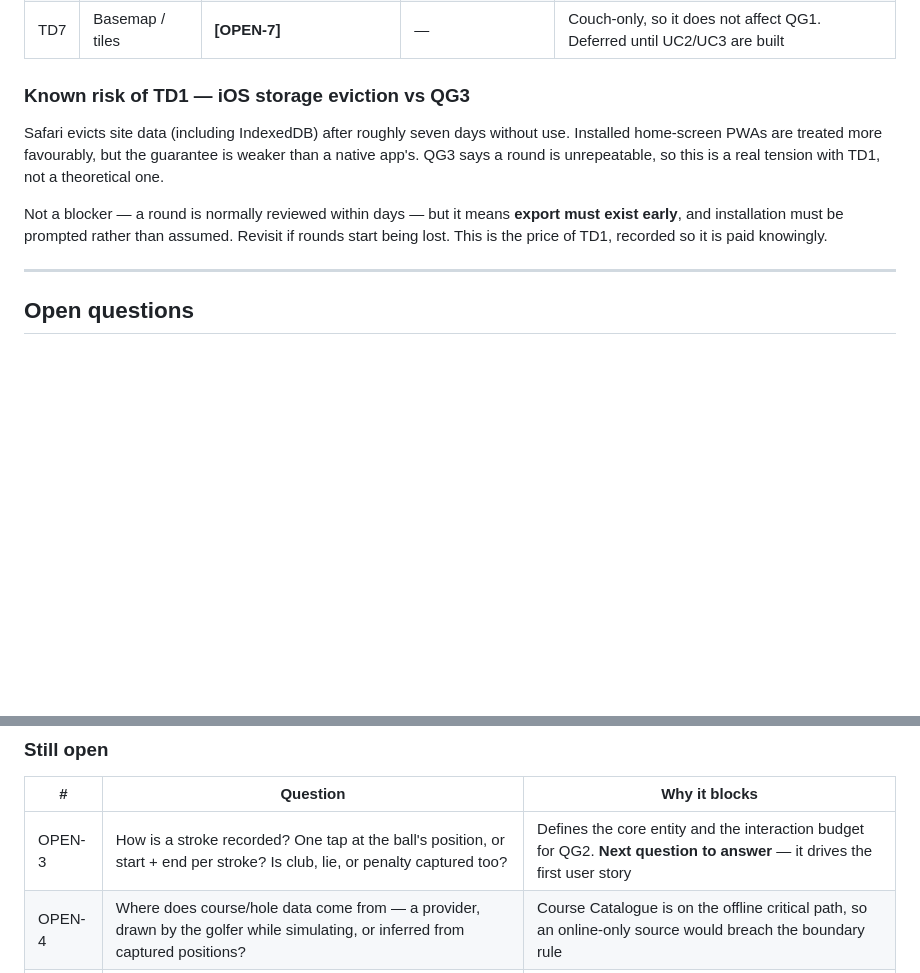
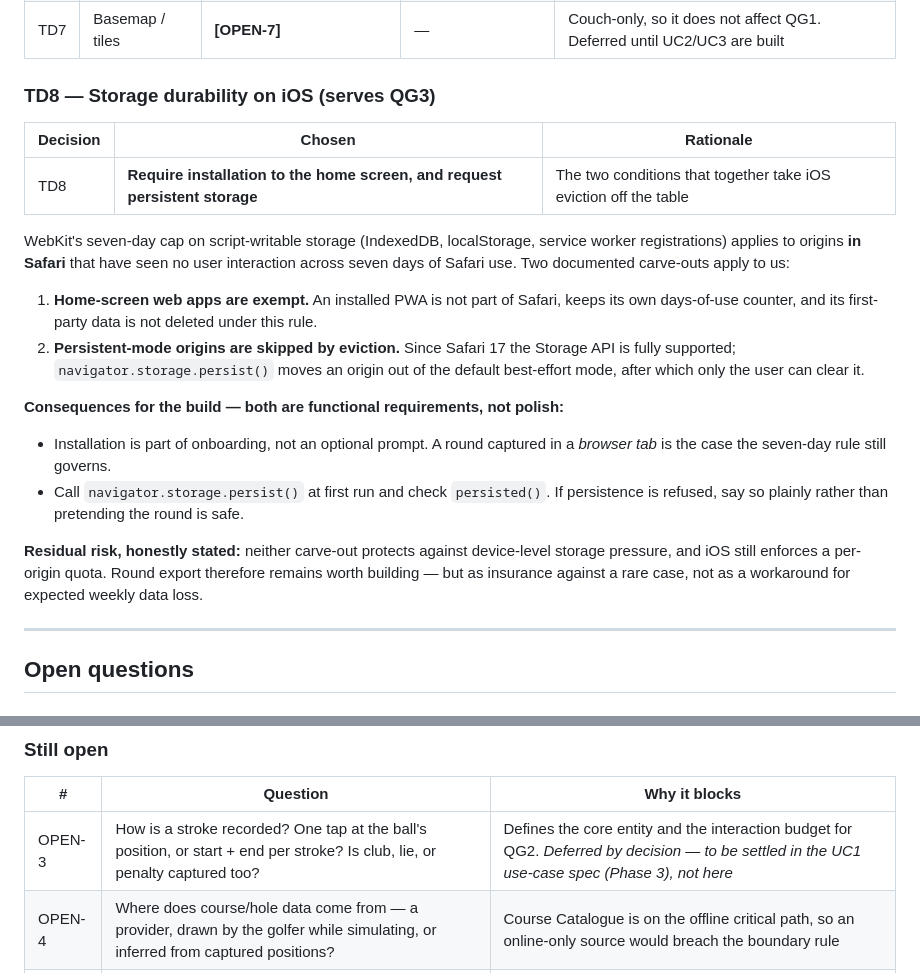
Before and after one commit to roeselert/golftrainer, a Markdown page: CLAUDE.md, 2 parts joined by grey strips. Rendered like a GitHub page; blank space fills up the shorter version.

Commit message:
Correct the iOS storage durability assessment
The previous note overstated the eviction risk. WebKit's seven-day cap on
script-writable storage applies to origins in Safari without user
interaction; home-screen web apps are explicitly exempt and keep their own
days-of-use counter. Since Safari 17 the Storage API is fully supported,
and eviction skips origins in persistent mode.

Replaces the risk note with TD8: require home-screen installation and
request persistent storage. Both become functional requirements rather
than nice-to-haves, since a round captured in a browser tab is the case
the seven-day rule still governs. Export drops from an urgent mitigation
to insurance against device-level storage pressure.

Also marks OPEN-3 as deferred to the UC1 use-case spec rather than open.

Co-Authored-By: Claude Opus 5 <noreply@anthropic.com>
Claude-Session: https://claude.ai/code/session_01ENmLYo5osovJKxTs6xX7K9

```diff
--- a/CLAUDE.md
+++ b/CLAUDE.md
@@ -165,17 +165,35 @@ data can come from ([OPEN-4]).
 | TD6 | Positioning | **Geolocation API** (`watchPosition`) | Device-specific GNSS APIs | The only option available to a PWA; sufficient for stroke positions |
 | TD7 | Basemap / tiles | **[OPEN-7]** | — | Couch-only, so it does not affect QG1. Deferred until UC2/UC3 are built |
 
-### Known risk of TD1 — iOS storage eviction vs QG3
+### TD8 — Storage durability on iOS (serves QG3)
 
-Safari evicts site data (including IndexedDB) after roughly seven days without
-use. Installed home-screen PWAs are treated more favourably, but the guarantee
-is weaker than a native app's. QG3 says a round is unrepeatable, so this is a
-real tension with TD1, not a theoretical one.
+| Decision | Chosen | Rationale |
+|---|---|---|
+| TD8 | **Require installation to the home screen, and request persistent storage** | The two conditions that together take iOS eviction off the table |
 
-Not a blocker — a round is normally reviewed within days — but it means
-**export must exist early**, and installation must be prompted rather than
-assumed. Revisit if rounds start being lost. This is the price of TD1, recorded
-so it is paid knowingly.
+WebKit's seven-day cap on script-writable storage (IndexedDB, localStorage,
+service worker registrations) applies to origins **in Safari** that have seen no
+user interaction across seven days of Safari use. Two documented carve-outs
+apply to us:
+
+1. **Home-screen web apps are exempt.** An installed PWA is not part of Safari,
+   keeps its own days-of-use counter, and its first-party data is not deleted
+   under this rule.
+2. **Persistent-mode origins are skipped by eviction.** Since Safari 17 the
+   Storage API is fully supported; `navigator.storage.persist()` moves an origin
+   out of the default best-effort mode, after which only the user can clear it.
+
+**Consequences for the build — both are functional requirements, not polish:**
+
+- Installation is part of onboarding, not an optional prompt. A round captured
+  in a *browser tab* is the case the seven-day rule still governs.
+- Call `navigator.storage.persist()` at first run and check `persisted()`. If
+  persistence is refused, say so plainly rather than pretending the round is safe.
+
+**Residual risk, honestly stated:** neither carve-out protects against
+device-level storage pressure, and iOS still enforces a per-origin quota. Round
+export therefore remains worth building — but as insurance against a rare case,
+not as a workaround for expected weekly data loss.
 
 ---
 
@@ -193,7 +211,7 @@ so it is paid knowingly.
 
 | # | Question | Why it blocks |
 |---|----------|---------------|
-| OPEN-3 | How is a stroke recorded? One tap at the ball's position, or start + end per stroke? Is club, lie, or penalty captured too? | Defines the core entity and the interaction budget for QG2. **Next question to answer** — it drives the first user story |
+| OPEN-3 | How is a stroke recorded? One tap at the ball's position, or start + end per stroke? Is club, lie, or penalty captured too? | Defines the core entity and the interaction budget for QG2. *Deferred by decision — to be settled in the UC1 use-case spec (Phase 3), not here* |
 | OPEN-4 | Where does course/hole data come from — a provider, drawn by the golfer while simulating, or inferred from captured positions? | Course Catalogue is on the offline critical path, so an online-only source would breach the boundary rule |
 | OPEN-5 | Is plan-vs-actual comparison (UC4) in scope? | Determines whether Round Capture and Round Simulation share a stroke model or stay fully decoupled |
 | OPEN-6 | Single device only, or does a round ever sync to another device or a backend? | Local-only removes an entire external system and all its privacy surface |
```
